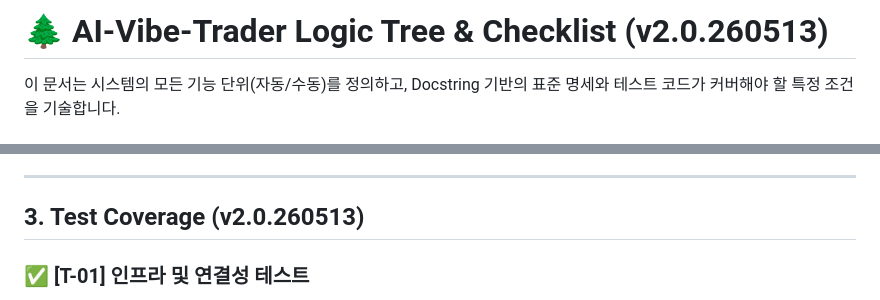
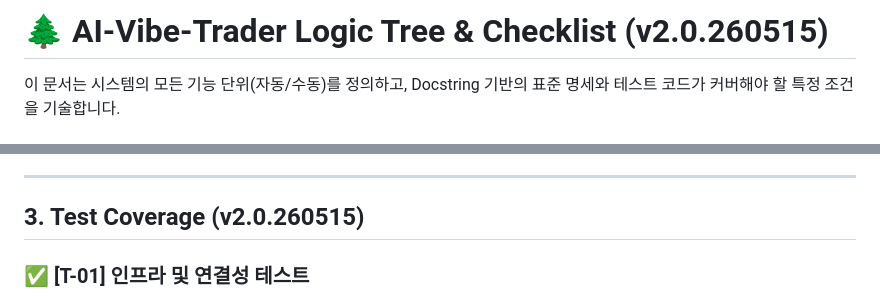
Before and after one commit to MS-Song/ai-tradding, a Markdown page: docs/LOGIC_TREE.md, 2 parts joined by grey strips. Drawn GitHub-style.

Commit message:
[Doc] 시스템 사양서, 로직 트리, 매뉴얼 및 버전 정보 업데이트 (v2.0.260515)

```diff
--- a/docs/LOGIC_TREE.md
+++ b/docs/LOGIC_TREE.md
@@ -1,4 +1,4 @@
-# 🌲 AI-Vibe-Trader Logic Tree & Checklist (v2.0.260513)
+# 🌲 AI-Vibe-Trader Logic Tree & Checklist (v2.0.260515)
 
 이 문서는 시스템의 모든 기능 단위(자동/수동)를 정의하고, Docstring 기반의 표준 명세와 테스트 코드가 커버해야 할 특정 조건을 기술합니다.
 
@@ -69,7 +70,7 @@ graph TD
 
 ---
 
-## 3. Test Coverage (v2.0.260513)
+## 3. Test Coverage (v2.0.260515)
 
 ### ✅ [T-01] 인프라 및 연결성 테스트
 - [x] **`tests/test_kis_price.py`**: KIS 시세 조회 API 응답성 및 도메인 정합성 확인.
```
Also changed, not shown: other parts of docs/LOGIC_TREE.md (+1 -0 lines).
